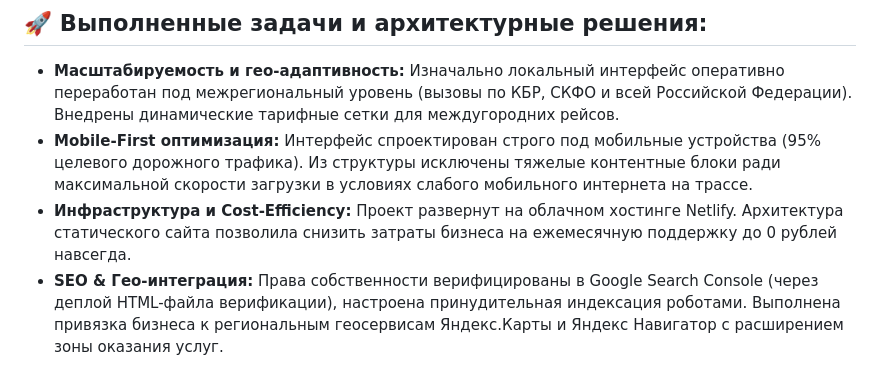
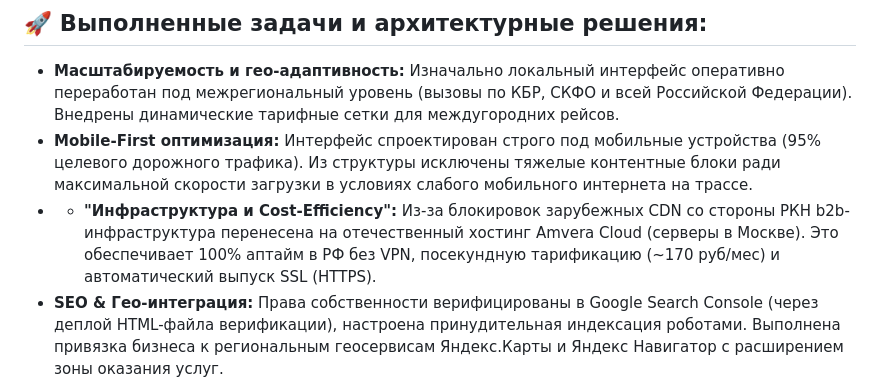
Before and after one commit to Asker323/baksan-evakuator-landing, a Markdown page: README.md, the part around the change. GitHub-like rendering.

```diff
--- a/README.md
+++ b/README.md
@@ -14,7 +14,7 @@
 ## 🚀 Выполненные задачи и архитектурные решения:
 - **Масштабируемость и гео-адаптивность:** Изначально локальный интерфейс оперативно переработан под межрегиональный уровень (вызовы по КБР, СКФО и всей Российской Федерации). Внедрены динамические тарифные сетки для междугородних рейсов.
 - **Mobile-First оптимизация:** Интерфейс спроектирован строго под мобильные устройства (95% целевого дорожного трафика). Из структуры исключены тяжелые контентные блоки ради максимальной скорости загрузки в условиях слабого мобильного интернета на трассе.
-- **Инфраструктура и Cost-Efficiency:** Проект развернут на облачном хостинге Netlify. Архитектура статического сайта позволила снизить затраты бизнеса на ежемесячную поддержку до 0 рублей навсегда.
+- * **"Инфраструктура и Cost-Efficiency":** Из-за блокировок зарубежных CDN со стороны РКН b2b-инфраструктура перенесена на отечественный хостинг Amvera Cloud (серверы в Москве). Это обеспечивает 100% аптайм в РФ без VPN, посекундную тарификацию (~170 руб/мес) и автоматический выпуск SSL (HTTPS).
 - **SEO & Гео-интеграция:** Права собственности верифицированы в Google Search Console (через деплой HTML-файла верификации), настроена принудительная индексация роботами. Выполнена привязка бизнеса к региональным геосервисам Яндекс.Карты и Яндекс Навигатор с расширением зоны оказания услуг.
 - **Маркетинговая интеграция:** Сгенерирован и привязан QR-код для физических носителей (визитки, брендирование спецтехники), а в профиль геосервисов интегрированы реальные фото техники для повышения конверсии.
 ## 🛠 Технологический стек:
```
